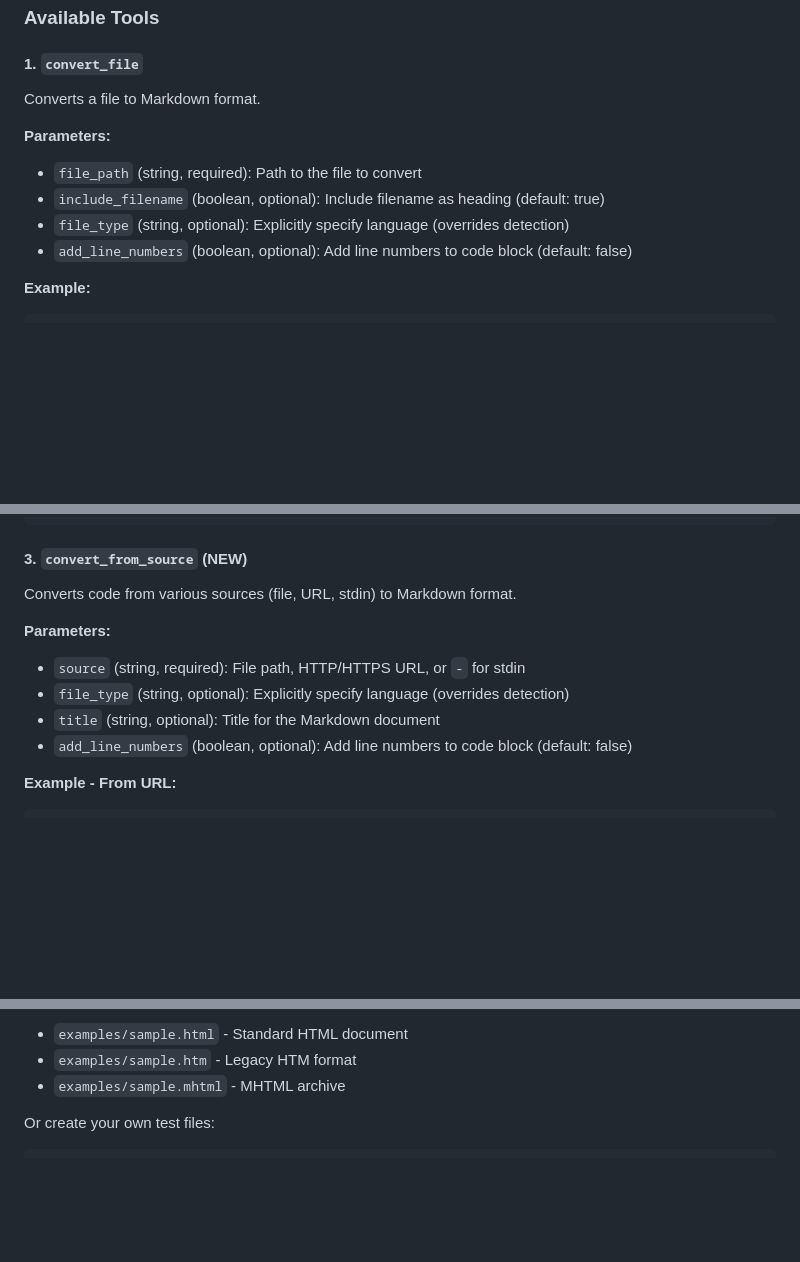
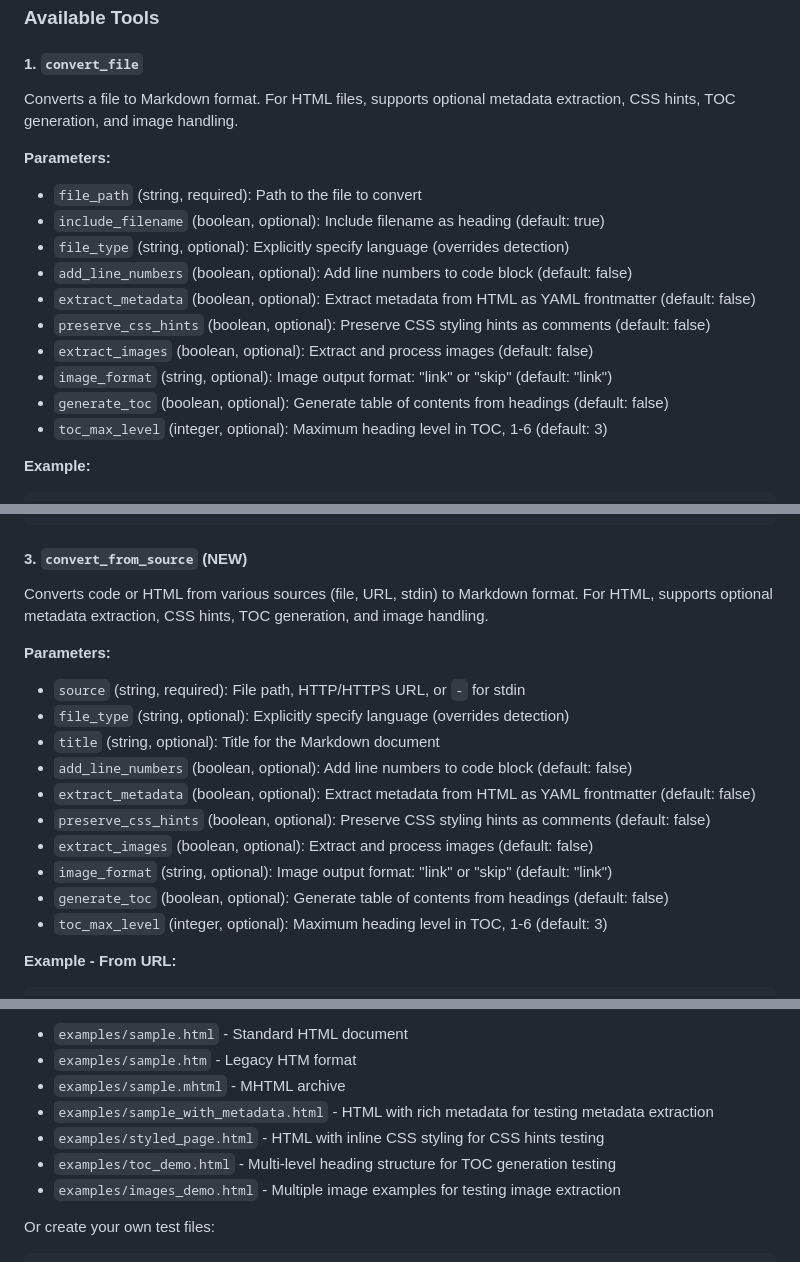
Before and after one commit to carlomagnoglobal/toMarkdownMCP, a Markdown page: README.md, 3 parts joined by grey strips. Rendered like a GitHub page; blank space fills up the shorter version.

````diff
--- a/README.md
+++ b/README.md
@@ -91,13 +91,19 @@ The server reads JSON-RPC 2.0 requests from stdin and writes responses to stdout
 ### Available Tools
 
 #### 1. `convert_file`
-Converts a file to Markdown format.
+Converts a file to Markdown format. For HTML files, supports optional metadata extraction, CSS hints, TOC generation, and image handling.
 
 **Parameters:**
 - `file_path` (string, required): Path to the file to convert
 - `include_filename` (boolean, optional): Include filename as heading (default: true)
 - `file_type` (string, optional): Explicitly specify language (overrides detection)
 - `add_line_numbers` (boolean, optional): Add line numbers to code block (default: false)
+- `extract_metadata` (boolean, optional): Extract metadata from HTML as YAML frontmatter (default: false)
+- `preserve_css_hints` (boolean, optional): Preserve CSS styling hints as comments (default: false)
+- `extract_images` (boolean, optional): Extract and process images (default: false)
+- `image_format` (string, optional): Image output format: "link" or "skip" (default: "link")
+- `generate_toc` (boolean, optional): Generate table of contents from headings (default: false)
+- `toc_max_level` (integer, optional): Maximum heading level in TOC, 1-6 (default: 3)
 
 **Example:**
 ```json
@@ -143,13 +149,19 @@ Converts plain text content to Markdown format.
 ```
 
 #### 3. `convert_from_source` (NEW)
-Converts code from various sources (file, URL, stdin) to Markdown format.
+Converts code or HTML from various sources (file, URL, stdin) to Markdown format. For HTML, supports optional metadata extraction, CSS hints, TOC generation, and image handling.
 
 **Parameters:**
 - `source` (string, required): File path, HTTP/HTTPS URL, or `-` for stdin
 - `file_type` (string, optional): Explicitly specify language (overrides detection)
 - `title` (string, optional): Title for the Markdown document
 - `add_line_numbers` (boolean, optional): Add line numbers to code block (default: false)
+- `extract_metadata` (boolean, optional): Extract metadata from HTML as YAML frontmatter (default: false)
+- `preserve_css_hints` (boolean, optional): Preserve CSS styling hints as comments (default: false)
+- `extract_images` (boolean, optional): Extract and process images (default: false)
+- `image_format` (string, optional): Image output format: "link" or "skip" (default: "link")
+- `generate_toc` (boolean, optional): Generate table of contents from headings (default: false)
+- `toc_max_level` (integer, optional): Maximum heading level in TOC, 1-6 (default: 3)
 
 **Example - From URL:**
 ```json
@@ -347,6 +416,10 @@ Pre-built examples are in the `examples/` directory:
 - `examples/sample.html` - Standard HTML document
 - `examples/sample.htm` - Legacy HTM format
 - `examples/sample.mhtml` - MHTML archive
+- `examples/sample_with_metadata.html` - HTML with rich metadata for testing metadata extraction
+- `examples/styled_page.html` - HTML with inline CSS styling for CSS hints testing
+- `examples/toc_demo.html` - Multi-level heading structure for TOC generation testing
+- `examples/images_demo.html` - Multiple image examples for testing image extraction
 
 Or create your own test files:
 
````
Also changed, not shown: other parts of README.md (+71 -14 lines).
